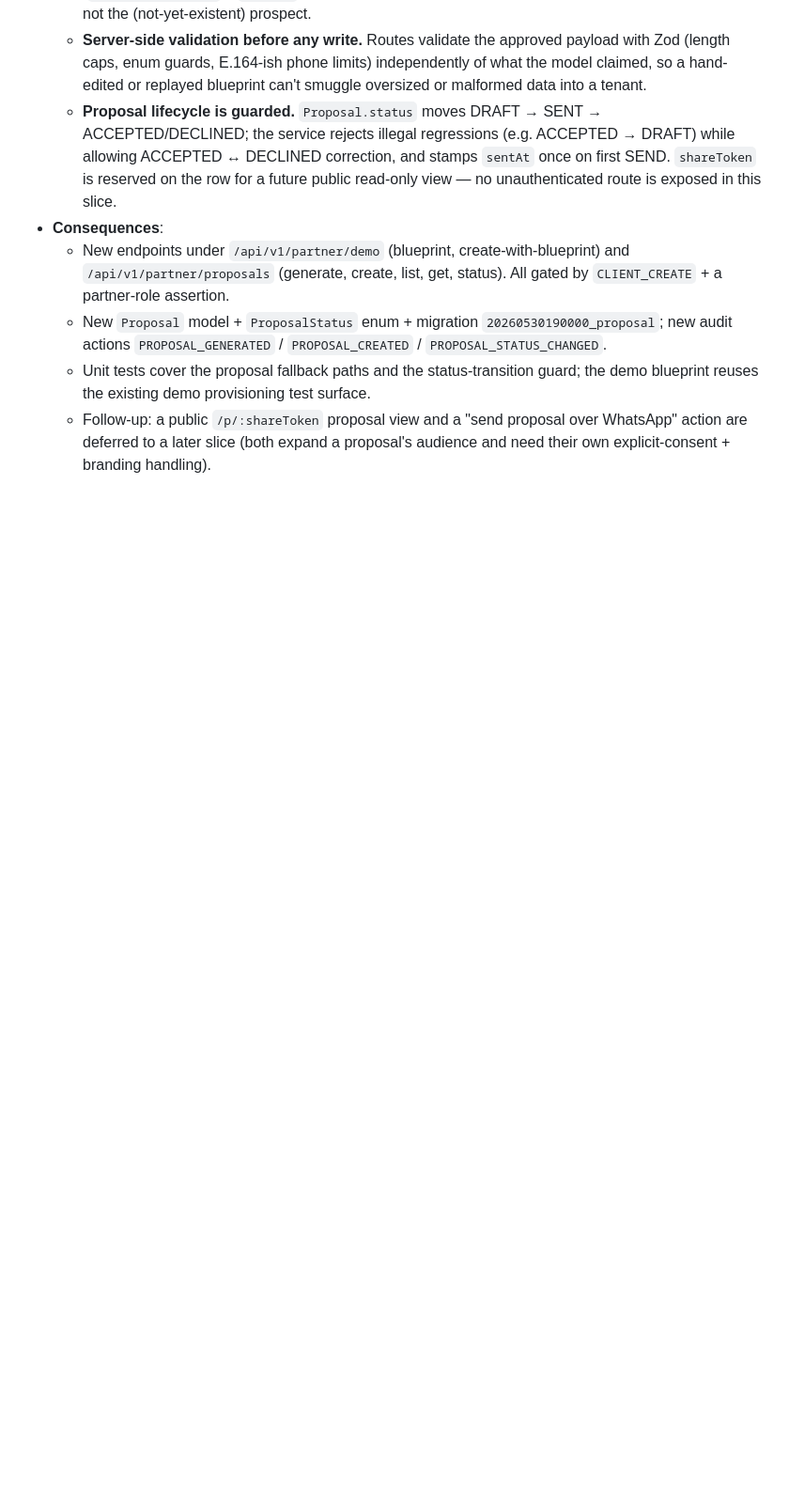
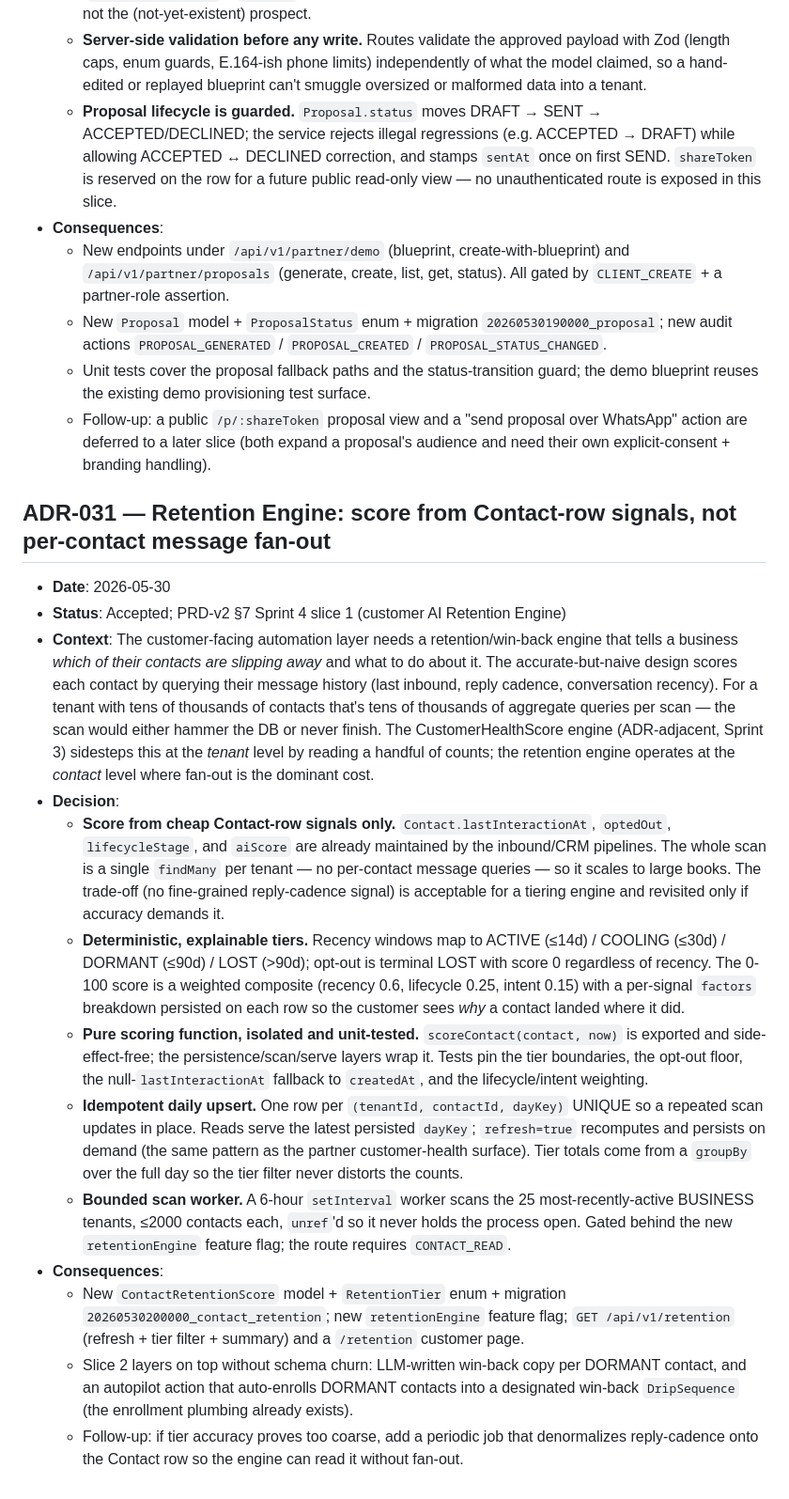
Before and after one commit to Dropdead6420/whatsapp-api, a Markdown page: docs/DECISIONS.md, the part around the change. Shown at 94% size. Drawn GitHub-style; blank space fills up the shorter version.

Commit message:
docs(adr): ADR-031 — Retention Engine scores from Contact-row signals
Records the Sprint 4 slice 1 decision to score contact retention from
cheap Contact-row fields (lastInteractionAt, optedOut, lifecycleStage,
aiScore) in a single findMany per tenant rather than per-contact message
fan-out, so the scan scales to large contact books. Covers the
deterministic tier boundaries, the pure unit-tested scoreContact
function, idempotent daily upsert, and the bounded scan worker.

Co-Authored-By: Claude Opus 4.7 <noreply@anthropic.com>

```diff
--- a/docs/DECISIONS.md
+++ b/docs/DECISIONS.md
@@ -524,3 +524,19 @@ Format:
   - New `Proposal` model + `ProposalStatus` enum + migration `20260530190000_proposal`; new audit actions `PROPOSAL_GENERATED` / `PROPOSAL_CREATED` / `PROPOSAL_STATUS_CHANGED`.
   - Unit tests cover the proposal fallback paths and the status-transition guard; the demo blueprint reuses the existing demo provisioning test surface.
   - Follow-up: a public `/p/:shareToken` proposal view and a "send proposal over WhatsApp" action are deferred to a later slice (both expand a proposal's audience and need their own explicit-consent + branding handling).
+
+## ADR-031 — Retention Engine: score from Contact-row signals, not per-contact message fan-out
+
+- **Date**: 2026-05-30
+- **Status**: Accepted; PRD-v2 §7 Sprint 4 slice 1 (customer AI Retention Engine)
+- **Context**: The customer-facing automation layer needs a retention/win-back engine that tells a business *which of their contacts are slipping away* and what to do about it. The accurate-but-naive design scores each contact by querying their message history (last inbound, reply cadence, conversation recency). For a tenant with tens of thousands of contacts that's tens of thousands of aggregate queries per scan — the scan would either hammer the DB or never finish. The CustomerHealthScore engine (ADR-adjacent, Sprint 3) sidesteps this at the *tenant* level by reading a handful of counts; the retention engine operates at the *contact* level where fan-out is the dominant cost.
+- **Decision**:
+  - **Score from cheap Contact-row signals only.** `Contact.lastInteractionAt`, `optedOut`, `lifecycleStage`, and `aiScore` are already maintained by the inbound/CRM pipelines. The whole scan is a single `findMany` per tenant — no per-contact message queries — so it scales to large books. The trade-off (no fine-grained reply-cadence signal) is acceptable for a tiering engine and revisited only if accuracy demands it.
+  - **Deterministic, explainable tiers.** Recency windows map to ACTIVE (≤14d) / COOLING (≤30d) / DORMANT (≤90d) / LOST (>90d); opt-out is terminal LOST with score 0 regardless of recency. The 0-100 score is a weighted composite (recency 0.6, lifecycle 0.25, intent 0.15) with a per-signal `factors` breakdown persisted on each row so the customer sees *why* a contact landed where it did.
+  - **Pure scoring function, isolated and unit-tested.** `scoreContact(contact, now)` is exported and side-effect-free; the persistence/scan/serve layers wrap it. Tests pin the tier boundaries, the opt-out floor, the null-`lastInteractionAt` fallback to `createdAt`, and the lifecycle/intent weighting.
+  - **Idempotent daily upsert.** One row per `(tenantId, contactId, dayKey)` UNIQUE so a repeated scan updates in place. Reads serve the latest persisted `dayKey`; `refresh=true` recomputes and persists on demand (the same pattern as the partner customer-health surface). Tier totals come from a `groupBy` over the full day so the tier filter never distorts the counts.
+  - **Bounded scan worker.** A 6-hour `setInterval` worker scans the 25 most-recently-active BUSINESS tenants, ≤2000 contacts each, `unref`'d so it never holds the process open. Gated behind the new `retentionEngine` feature flag; the route requires `CONTACT_READ`.
+- **Consequences**:
+  - New `ContactRetentionScore` model + `RetentionTier` enum + migration `20260530200000_contact_retention`; new `retentionEngine` feature flag; `GET /api/v1/retention` (refresh + tier filter + summary) and a `/retention` customer page.
+  - Slice 2 layers on top without schema churn: LLM-written win-back copy per DORMANT contact, and an autopilot action that auto-enrolls DORMANT contacts into a designated win-back `DripSequence` (the enrollment plumbing already exists).
+  - Follow-up: if tier accuracy proves too coarse, add a periodic job that denormalizes reply-cadence onto the Contact row so the engine can read it without fan-out.
```
